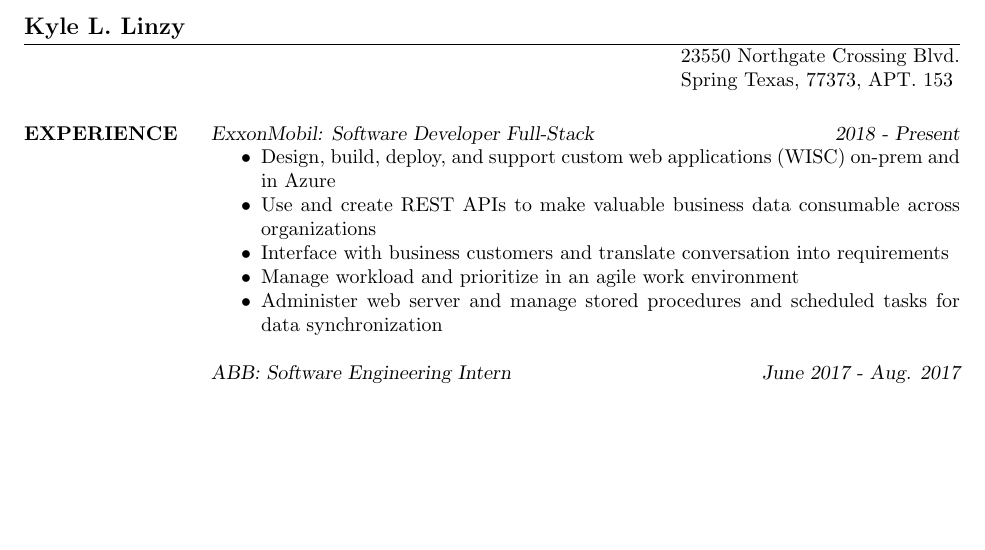
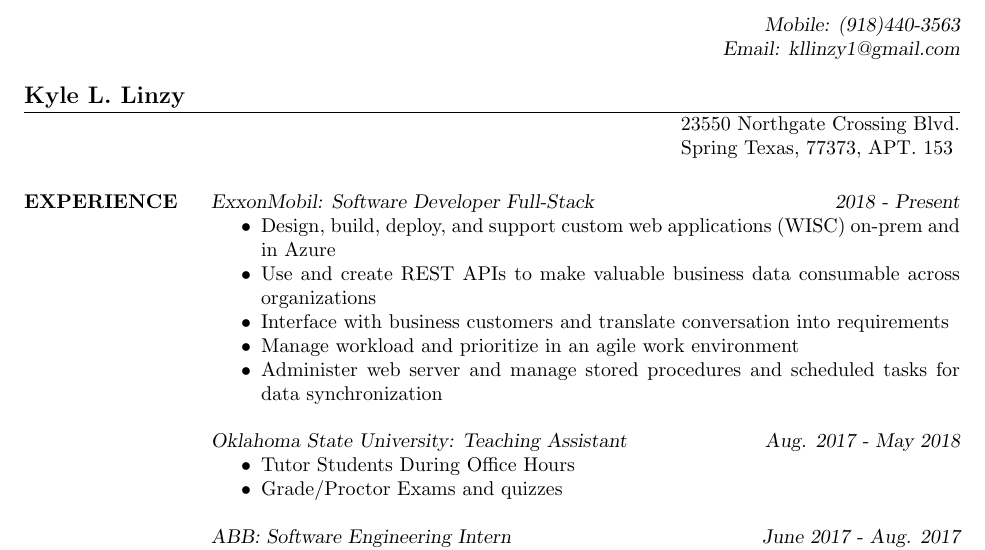
Before and after one commit to kllinzy/Resume, a LaTeX CV (test.tex): part of the page before the commit and part of page 1 of 2 after it, cut at the place of the change, the shorter picture padded with empty space. Compiled offline with pdfLaTeX.

Commit message:
added TA history

```diff
--- a/test.tex
+++ b/test.tex
@@ -6,6 +6,10 @@
 \begin{document}
 
 \name{Kyle L. Linzy}
+{
+\hfill { \sl Mobile: (918)440-3563} \\
+\null\hfill { \sl Email: kllinzy1@gmail.com} \\
+}
 % \address used twice to have two lines of address
 \address{23550 Northgate Crossing Blvd.}
 \address{Spring Texas, 77373, APT. 153}
@@ -25,6 +29,13 @@
                 \item Administer web server and manage stored procedures and scheduled
                   tasks for data synchronization
                 \end{itemize}
+
+                 {\sl Oklahoma State University: Teaching Assistant \hfill Aug. 2017 - May 2018}
+                 \begin{itemize}  \itemsep -2pt %reduce space between items
+                 \item Tutor Students During Office Hours
+                 \item Grade/Proctor Exams and quizzes
+                 \end{itemize}
+
 
                  {\sl ABB: Software Engineering Intern  \hfill June 2017 - Aug. 2017 }
                  \begin{itemize}  \itemsep -2pt %reduce space between items
```
Also changed, not shown: test.pdf (added), 1 other file.
